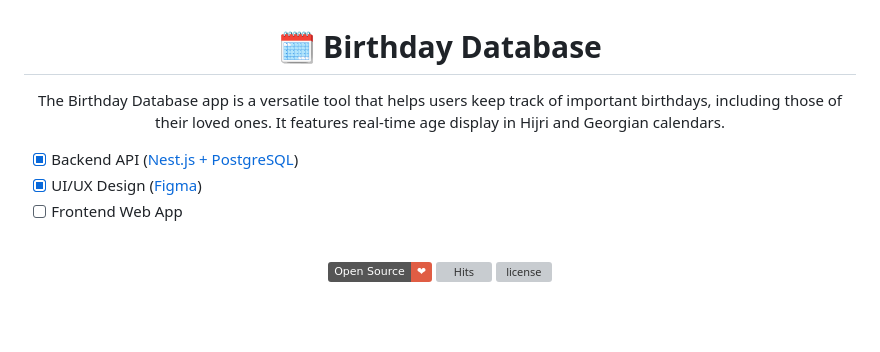
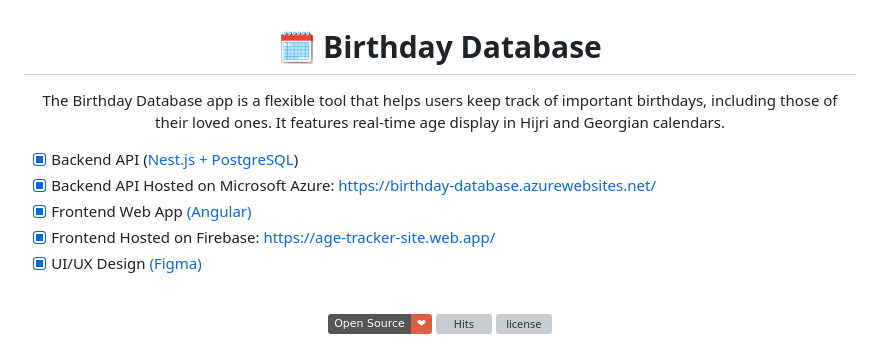
Before and after one commit to AbdelrahmanBayoumi/birthday-database, a Markdown page: README.md, the part around the change. GitHub-like rendering; badges without logos; blank space fills up the shorter version; grey boxes are pictures that could not be loaded.

```diff
--- a/README.md
+++ b/README.md
@@ -1,12 +1,14 @@
 <h1 align=center>🗓️ Birthday Database</h1>
 
 <p align=center>
-The Birthday Database app is a versatile tool that helps users keep track of important birthdays, including those of their loved ones. It features real-time age display in Hijri and Georgian calendars.
+The Birthday Database app is a flexible tool that helps users keep track of important birthdays, including those of their loved ones. It features real-time age display in Hijri and Georgian calendars.
 </p>
 
 - [x] Backend API ([Nest.js + PostgreSQL](#-api-documentation))
-- [x] UI/UX Design ([Figma](#-uiux-design))
-- [ ] Frontend Web App
+- [x] Backend API Hosted on Microsoft Azure: https://birthday-database.azurewebsites.net/
+- [x] Frontend Web App [(Angular)](https://github.com/AbdelrahmanBayoumi/age-tracker-app)
+- [x] Frontend Hosted on Firebase: https://age-tracker-site.web.app/
+- [x] UI/UX Design [(Figma)](#-uiux-design)
 
 <br>
 
```
